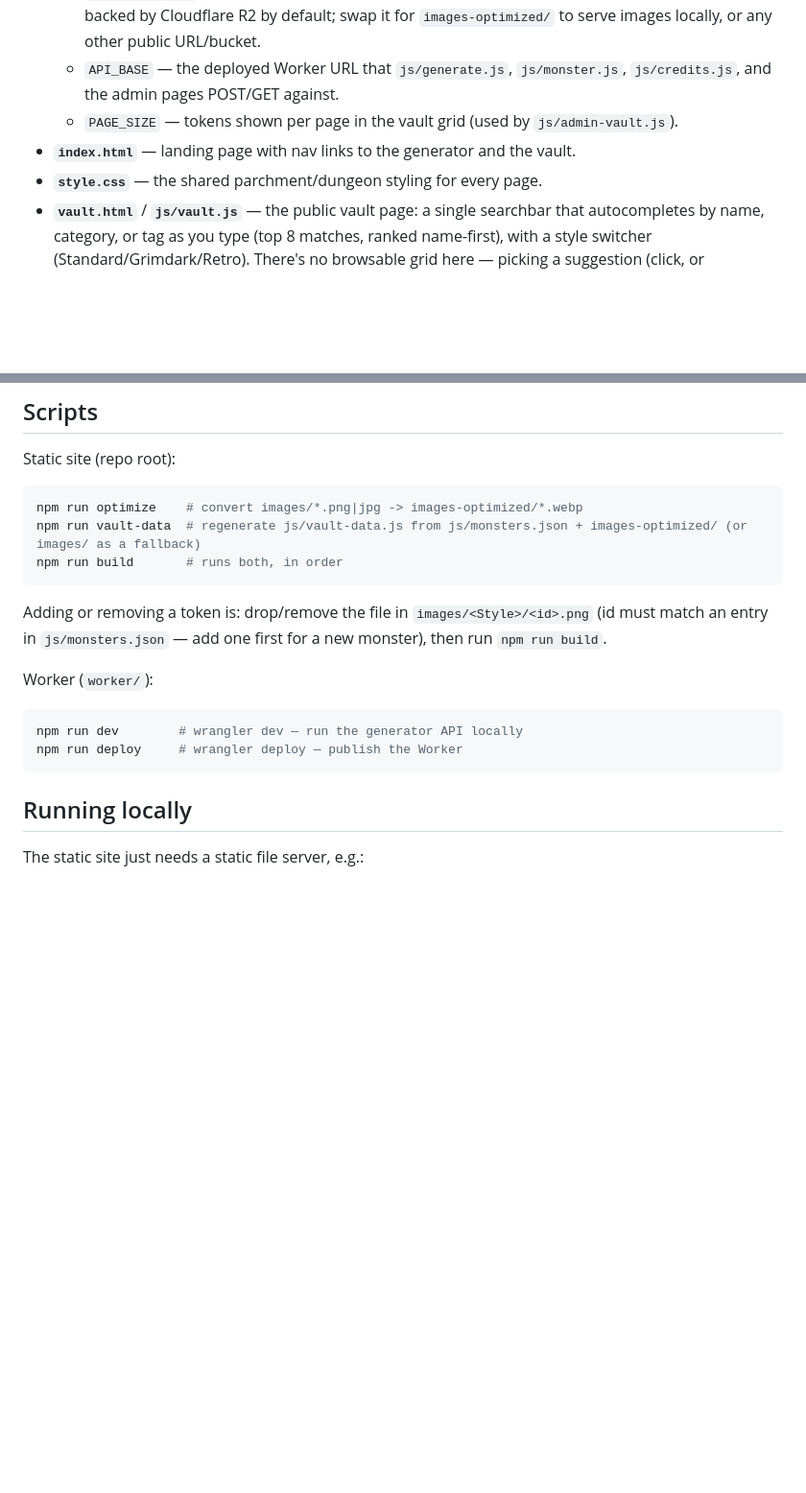
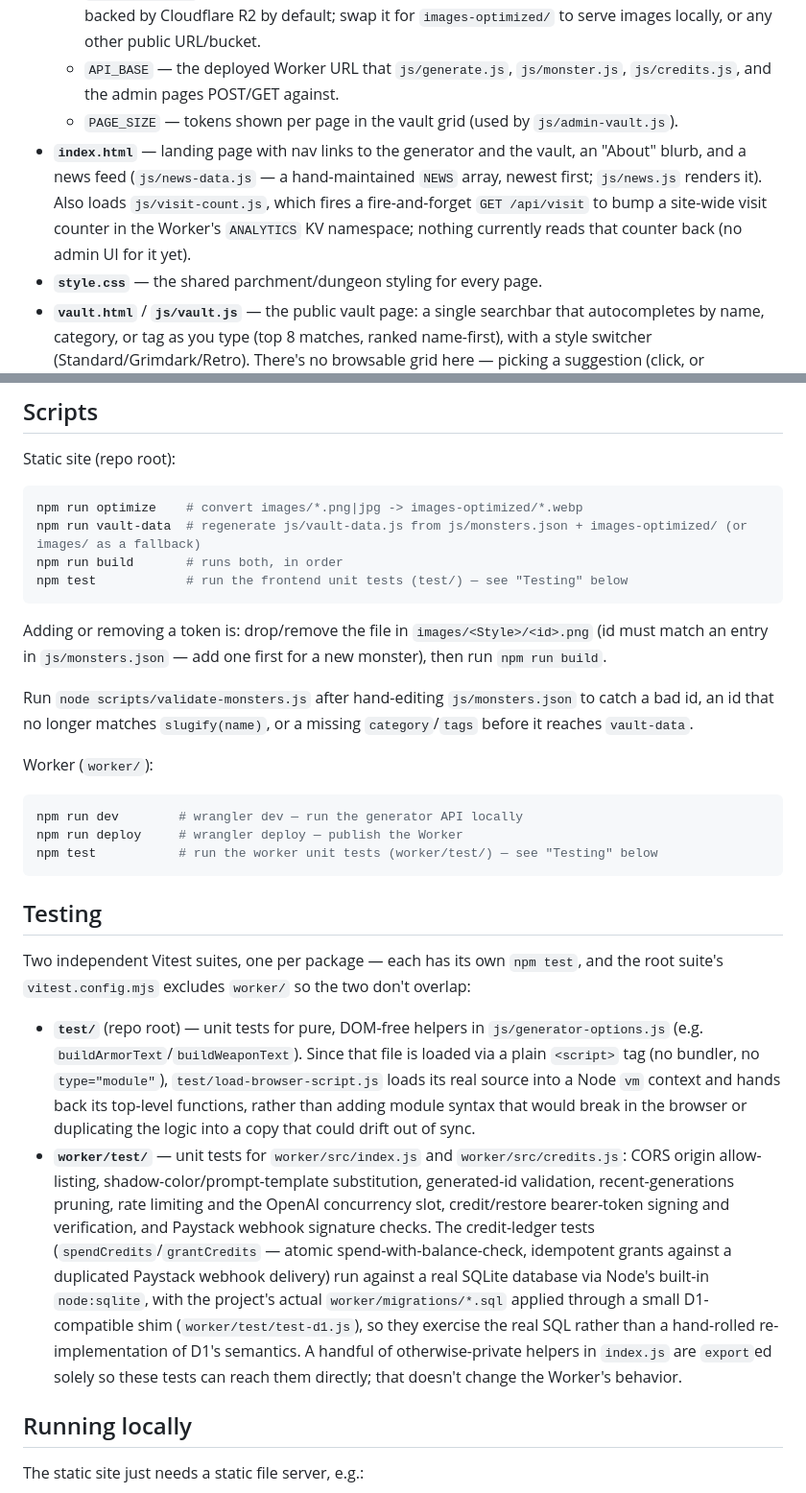
Before and after one commit to grant-pie/token-vault, a Markdown page: README.md, 2 parts joined by grey strips. Shown at 96% size. GitHub-like rendering; blank space fills up the shorter version.

Commit message:
Document news feed, visit counter, token-edit flow, and the new test suites in the README
Several already-shipped pieces had no mention in the README: js/token-edit.js
(the edit-token flow), js/news.js/news-data.js and js/visit-count.js on the
landing page, the Worker's GET /generated/<id>.png image-serving route, and
ALLOWED_SHADOW_COLORS. Also adds a Testing section and points at
scripts/validate-monsters.js, which existed but wasn't documented anywhere.

Co-Authored-By: Claude Sonnet 5 <noreply@anthropic.com>

````diff
--- a/README.md
+++ b/README.md
@@ -14,7 +14,7 @@ A website for D&D monster tokens: a static gallery for browsing and downloading
   - `IMAGE_BASE_URL` — the prefix used to build each token's image URL. Points at a custom domain backed by Cloudflare R2 by default; swap it for `images-optimized/` to serve images locally, or any other public URL/bucket.
   - `API_BASE` — the deployed Worker URL that `js/generate.js`, `js/monster.js`, `js/credits.js`, and the admin pages POST/GET against.
   - `PAGE_SIZE` — tokens shown per page in the vault grid (used by `js/admin-vault.js`).
-- **`index.html`** — landing page with nav links to the generator and the vault.
+- **`index.html`** — landing page with nav links to the generator and the vault, an "About" blurb, and a news feed (`js/news-data.js` — a hand-maintained `NEWS` array, newest first; `js/news.js` renders it). Also loads `js/visit-count.js`, which fires a fire-and-forget `GET /api/visit` to bump a site-wide visit counter in the Worker's `ANALYTICS` KV namespace; nothing currently reads that counter back (no admin UI for it yet).
 - **`style.css`** — the shared parchment/dungeon styling for every page.
 - **`vault.html`** / **`js/vault.js`** — the public vault page: a single searchbar that autocompletes by name, category, or tag as you type (top 8 matches, ranked name-first), with a style switcher (Standard/Grimdark/Retro). There's no browsable grid here — picking a suggestion (click, or Enter/arrow keys) opens the customizer modal directly for that one token. This is the lightweight, public counterpart to `admin-vault.html`.
 - **`admin-vault.html`** / **`js/admin-vault.js`** — the full token index, gated behind the admin key (see "The admin tools" below). Renders the token grid, live search-as-you-type filtering by name or tag, a category filter, and pagination. Clicking a token card opens the customizer modal (below) instead of downloading directly. This used to be the public `vault.html`; the whole catalog isn't meant to be publicly browsable, which is why the public `vault.html` is search-only rather than a grid dump.
@@ -76,16 +79,27 @@ Static site (repo root):
 npm run optimize    # convert images/*.png|jpg -> images-optimized/*.webp
 npm run vault-data  # regenerate js/vault-data.js from js/monsters.json + images-optimized/ (or images/ as a fallback)
 npm run build       # runs both, in order
+npm test            # run the frontend unit tests (test/) — see "Testing" below
 ```
 
 Adding or removing a token is: drop/remove the file in `images/<Style>/<id>.png` (id must match an entry in `js/monsters.json` — add one first for a new monster), then run `npm run build`.
+
+Run `node scripts/validate-monsters.js` after hand-editing `js/monsters.json` to catch a bad id, an id that no longer matches `slugify(name)`, or a missing `category`/`tags` before it reaches `vault-data`.
 
 Worker (`worker/`):
 
 ```bash
 npm run dev        # wrangler dev — run the generator API locally
 npm run deploy     # wrangler deploy — publish the Worker
+npm test           # run the worker unit tests (worker/test/) — see "Testing" below
 ```
+
+## Testing
+
+Two independent Vitest suites, one per package — each has its own `npm test`, and the root suite's `vitest.config.mjs` excludes `worker/` so the two don't overlap:
+
+- **`test/`** (repo root) — unit tests for pure, DOM-free helpers in `js/generator-options.js` (e.g. `buildArmorText`/`buildWeaponText`). Since that file is loaded via a plain `<script>` tag (no bundler, no `type="module"`), `test/load-browser-script.js` loads its real source into a Node `vm` context and hands back its top-level functions, rather than adding module syntax that would break in the browser or duplicating the logic into a copy that could drift out of sync.
+- **`worker/test/`** — unit tests for `worker/src/index.js` and `worker/src/credits.js`: CORS origin allow-listing, shadow-color/prompt-template substitution, generated-id validation, recent-generations pruning, rate limiting and the OpenAI concurrency slot, credit/restore bearer-token signing and verification, and Paystack webhook signature checks. The credit-ledger tests (`spendCredits`/`grantCredits` — atomic spend-with-balance-check, idempotent grants against a duplicated Paystack webhook delivery) run against a real SQLite database via Node's built-in `node:sqlite`, with the project's actual `worker/migrations/*.sql` applied through a small D1-compatible shim (`worker/test/test-d1.js`), so they exercise the real SQL rather than a hand-rolled re-implementation of D1's semantics. A handful of otherwise-private helpers in `index.js` are `export`ed solely so these tests can reach them directly; that doesn't change the Worker's behavior.
 
 ## Running locally
 
````
Also changed, not shown: other parts of README.md (+3 -0 lines).
